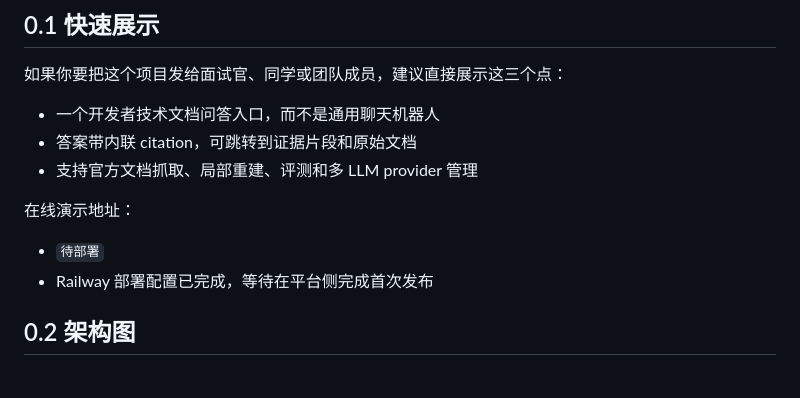
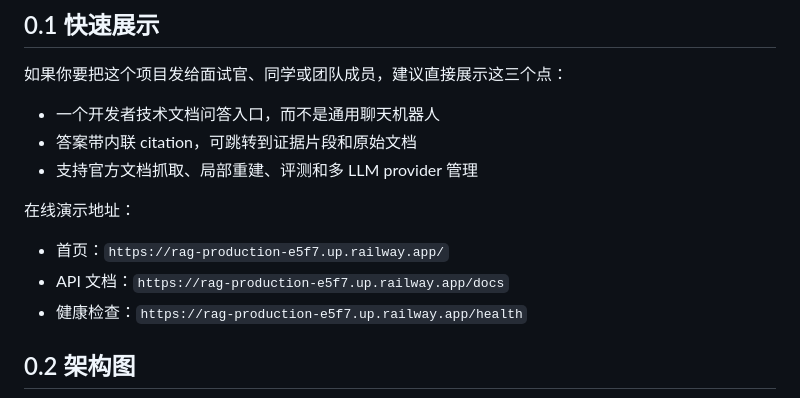
Before and after one commit to chilingche1111-blip/RAG, a Markdown page: README.md, the part around the change. GitHub-like rendering.

Commit message:
docs: add live railway demo links

```diff
--- a/README.md
+++ b/README.md
@@ -33,8 +33,9 @@
 
 在线演示地址：
 
-- `待部署`
-- Railway 部署配置已完成，等待在平台侧完成首次发布
+- 首页：`https://rag-production-e5f7.up.railway.app/`
+- API 文档：`https://rag-production-e5f7.up.railway.app/docs`
+- 健康检查：`https://rag-production-e5f7.up.railway.app/health`
 
 ## 0.2 架构图
 
```
